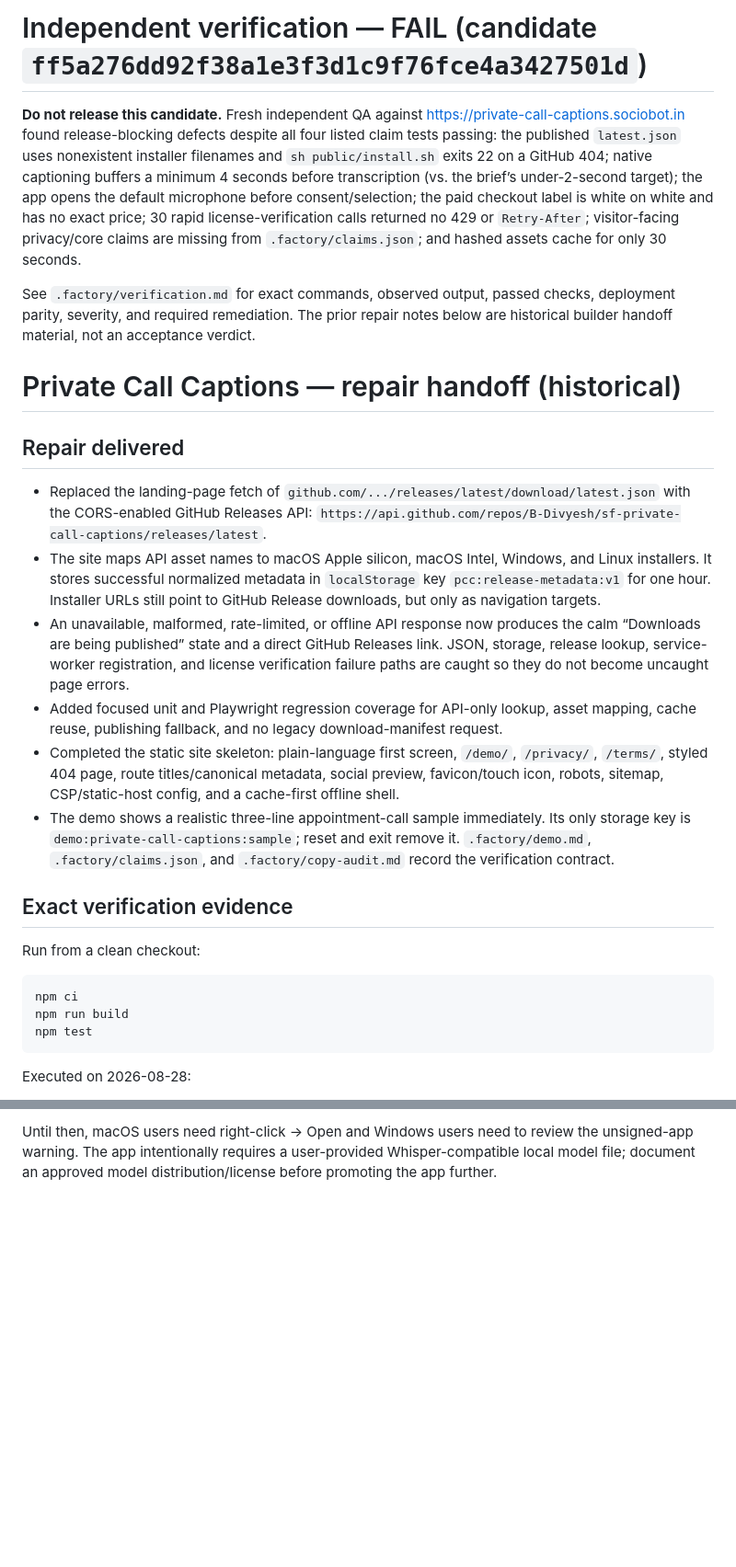
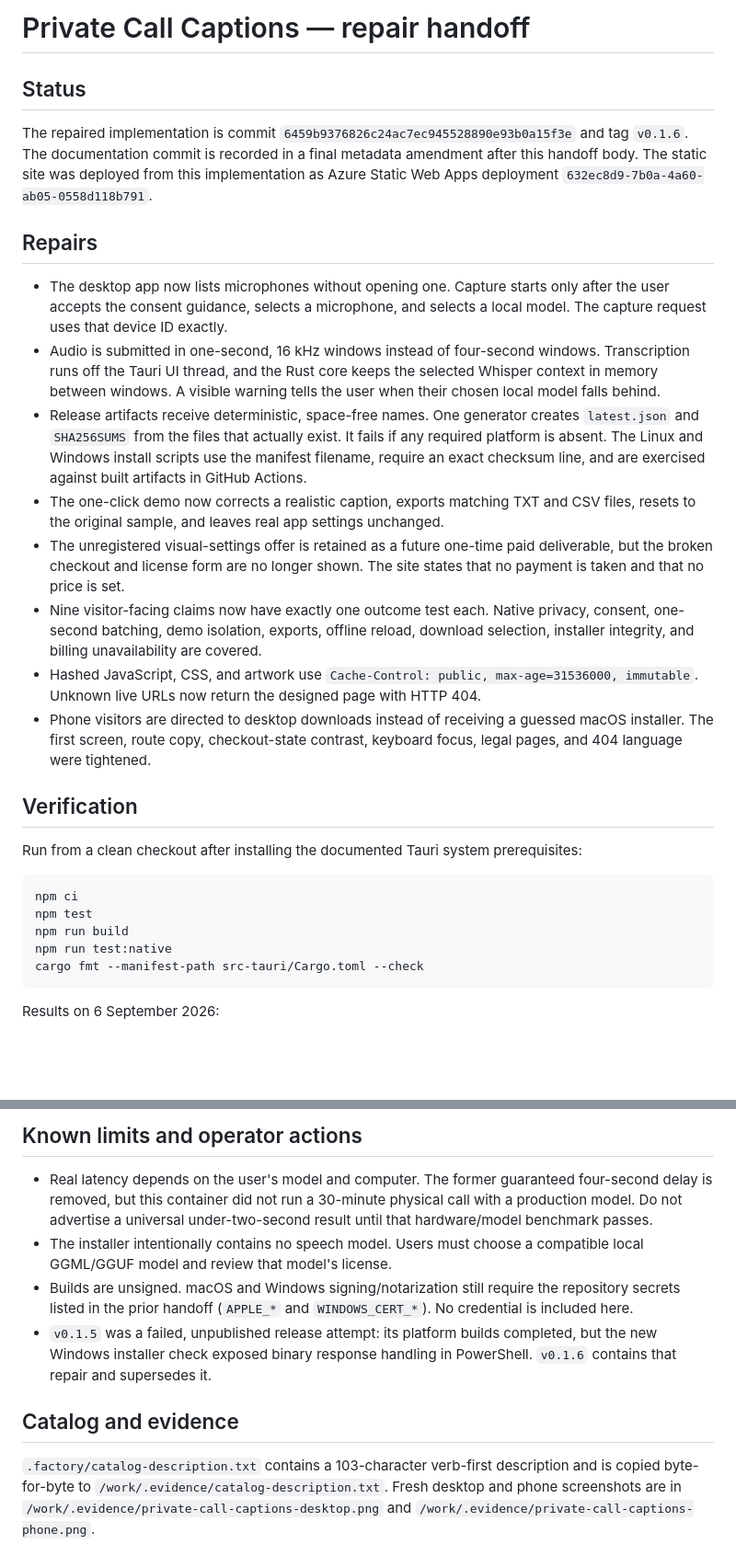
Before and after one commit to B-Divyesh/sf-private-call-captions, a Markdown page: .factory/handoff.md, 2 parts joined by grey strips. Shown at 92% size. GitHub-like rendering; blank space fills up the shorter version.

Commit message:
docs: record repaired product verification

````diff
--- a/.factory/handoff.md
+++ b/.factory/handoff.md
@@ -1,29 +1,31 @@
-# Independent verification — FAIL (candidate `ff5a276dd92f38a1e3f3d1c9f76fce4a3427501d`)
+# Private Call Captions — repair handoff
 
-**Do not release this candidate.** Fresh independent QA against https://private-call-captions.sociobot.in found release-blocking defects despite all four listed claim tests passing: the published `latest.json` uses nonexistent installer filenames and `sh public/install.sh` exits 22 on a GitHub 404; native captioning buffers a minimum 4 seconds before transcription (vs. the brief’s under-2-second target); the app opens the default microphone before consent/selection; the paid checkout label is white on white and has no exact price; 30 rapid license-verification calls returned no 429 or `Retry-After`; visitor-facing privacy/core claims are missing from `.factory/claims.json`; and hashed assets cache for only 30 seconds.
+## Status
 
-See `.factory/verification.md` for exact commands, observed output, passed checks, deployment parity, severity, and required remediation. The prior repair notes below are historical builder handoff material, not an acceptance verdict.
+The repaired implementation is commit `6459b9376826c24ac7ec945528890e93b0a15f3e` and tag `v0.1.6`. The documentation commit is recorded in a final metadata amendment after this handoff body. The static site was deployed from this implementation as Azure Static Web Apps deployment `632ec8d9-7b0a-4a60-ab05-0558d118b791`.
 
-# Private Call Captions — repair handoff (historical)
+## Repairs
 
-## Repair delivered
+- The desktop app now lists microphones without opening one. Capture starts only after the user accepts the consent guidance, selects a microphone, and selects a local model. The capture request uses that device ID exactly.
+- Audio is submitted in one-second, 16 kHz windows instead of four-second windows. Transcription runs off the Tauri UI thread, and the Rust core keeps the selected Whisper context in memory between windows. A visible warning tells the user when their chosen local model falls behind.
+- Release artifacts receive deterministic, space-free names. One generator creates `latest.json` and `SHA256SUMS` from the files that actually exist. It fails if any required platform is absent. The Linux and Windows install scripts use the manifest filename, require an exact checksum line, and are exercised against built artifacts in GitHub Actions.
+- The one-click demo now corrects a realistic caption, exports matching TXT and CSV files, resets to the original sample, and leaves real app settings unchanged.
+- The unregistered visual-settings offer is retained as a future one-time paid deliverable, but the broken checkout and license form are no longer shown. The site states that no payment is taken and that no price is set.
+- Nine visitor-facing claims now have exactly one outcome test each. Native privacy, consent, one-second batching, demo isolation, exports, offline reload, download selection, installer integrity, and billing unavailability are covered.
+- Hashed JavaScript, CSS, and artwork use `Cache-Control: public, max-age=31536000, immutable`. Unknown live URLs now return the designed page with HTTP 404.
+- Phone visitors are directed to desktop downloads instead of receiving a guessed macOS installer. The first screen, route copy, checkout-state contrast, keyboard focus, legal pages, and 404 language were tightened.
 
-- Replaced the landing-page fetch of `github.com/.../releases/latest/download/latest.json` with the CORS-enabled GitHub Releases API: `https://api.github.com/repos/B-Divyesh/sf-private-call-captions/releases/latest`.
-- The site maps API asset names to macOS Apple silicon, macOS Intel, Windows, and Linux installers. It stores successful normalized metadata in `localStorage` key `pcc:release-metadata:v1` for one hour. Installer URLs still point to GitHub Release downloads, but only as navigation targets.
-- An unavailable, malformed, rate-limited, or offline API response now produces the calm “Downloads are being published” state and a direct GitHub Releases link. JSON, storage, release lookup, service-worker registration, and license verification failure paths are caught so they do not become uncaught page errors.
-- Added focused unit and Playwright regression coverage for API-only lookup, asset mapping, cache reuse, publishing fallback, and no legacy download-manifest request.
-- Completed the static site skeleton: plain-language first screen, `/demo/`, `/privacy/`, `/terms/`, styled 404 page, route titles/canonical metadata, social preview, favicon/touch icon, robots, sitemap, CSP/static-host config, and a cache-first offline shell.
-- The demo shows a realistic three-line appointment-call sample immediately. Its only storage key is `demo:private-call-captions:sample`; reset and exit remove it. `.factory/demo.md`, `.factory/claims.json`, and `.factory/copy-audit.md` record the verification contract.
+## Verification
 
-## Exact verification evidence
-
-Run from a clean checkout:
+Run from a clean checkout after installing the documented Tauri system prerequisites:
 
 ```sh
 npm ci
+npm test
 npm run build
-npm test
+npm run test:native
+cargo fmt --manifest-path src-tauri/Cargo.toml --check
 ```
 
-Executed on 2026-08-28:
+Results on 6 September 2026:
 
@@ -51,2 +67,11 @@ Installers remain unsigned. To sign production desktop releases, provide these r
 
-Until then, macOS users need right-click → Open and Windows users need to review the unsigned-app warning. The app intentionally requires a user-provided Whisper-compatible local model file; document an approved model distribution/license before promoting the app further.
+## Known limits and operator actions
+
+- Real latency depends on the user's model and computer. The former guaranteed four-second delay is removed, but this container did not run a 30-minute physical call with a production model. Do not advertise a universal under-two-second result until that hardware/model benchmark passes.
+- The installer intentionally contains no speech model. Users must choose a compatible local GGML/GGUF model and review that model's license.
+- Builds are unsigned. macOS and Windows signing/notarization still require the repository secrets listed in the prior handoff (`APPLE_*` and `WINDOWS_CERT_*`). No credential is included here.
+- `v0.1.5` was a failed, unpublished release attempt: its platform builds completed, but the new Windows installer check exposed binary response handling in PowerShell. `v0.1.6` contains that repair and supersedes it.
+
+## Catalog and evidence
+
+`.factory/catalog-description.txt` contains a 103-character verb-first description and is copied byte-for-byte to `/work/.evidence/catalog-description.txt`. Fresh desktop and phone screenshots are in `/work/.evidence/private-call-captions-desktop.png` and `/work/.evidence/private-call-captions-phone.png`.
````
Also changed, not shown: other parts of .factory/handoff.md (+30 -16 lines).
